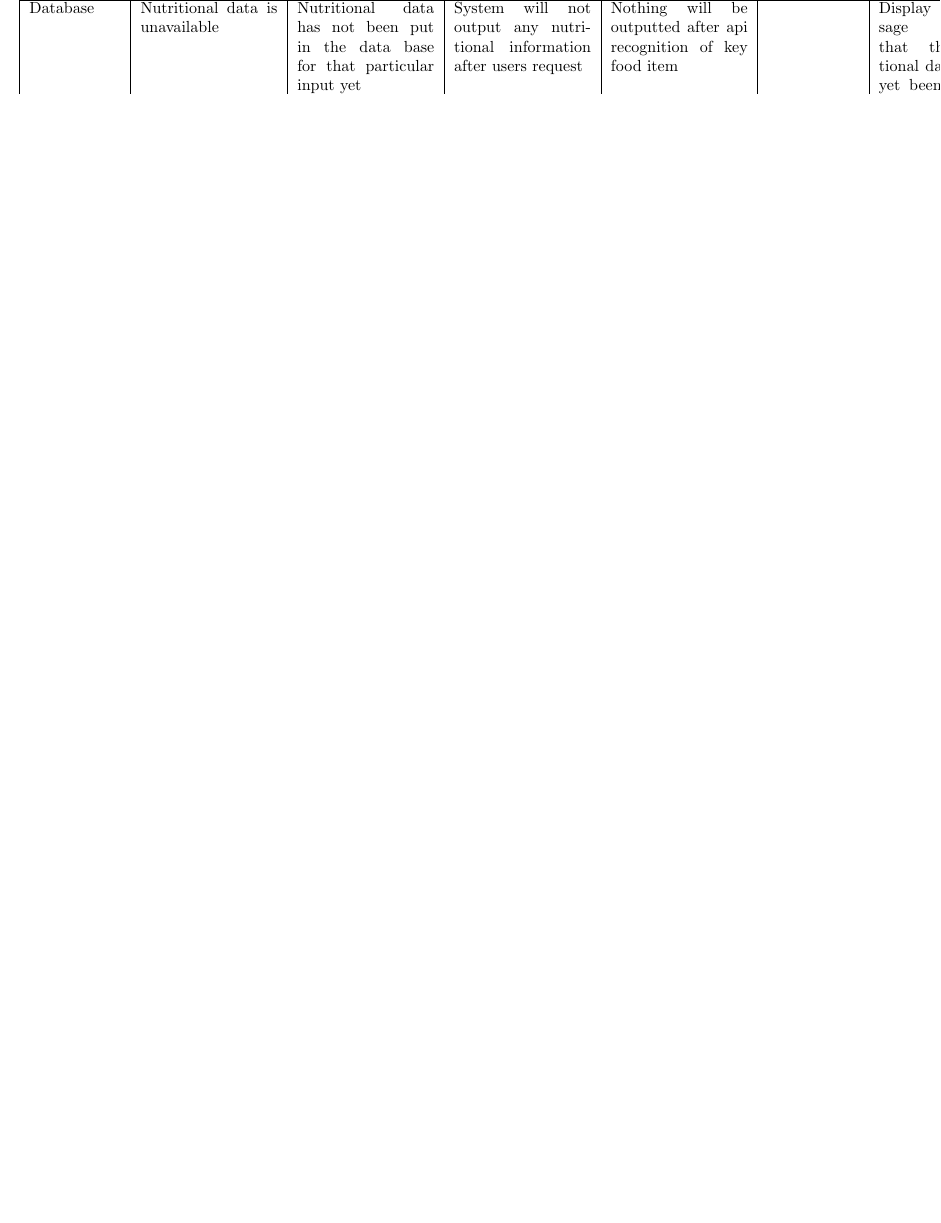
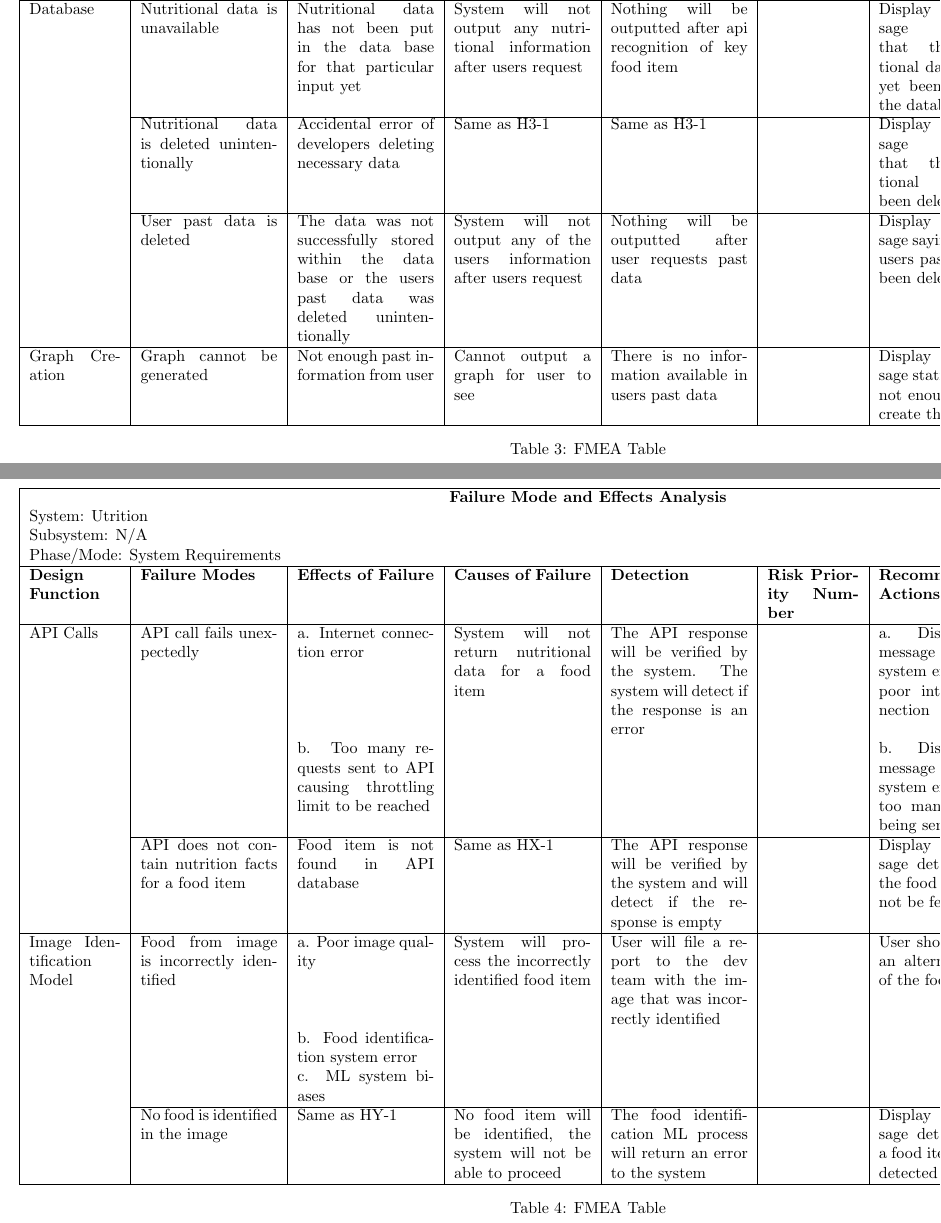
Before and after one commit to jeff-rey-wang/utrition, a LaTeX document (docs/HazardAnalysis/HazardAnalysis.tex): part of page 6 of 7 before the commit and two parts of pages 7 and 8 of 9 after it, the two joined at a grey line, cut so that both start at the same text, the shorter picture padded with empty space. Compiled offline with pdfLaTeX.

Commit message:
added fmea table sections, split up large chart into multiple charts

```diff
--- a/docs/HazardAnalysis/HazardAnalysis.tex
+++ b/docs/HazardAnalysis/HazardAnalysis.tex
@@ -143,6 +137,66 @@ should
 	\caption{FMEA Table}
 	\label{tab:my_label}
 \end{table}
+\end{landscape}
+
+\begin{landscape}
+	\thispagestyle{empty}
+	\begin{table}[ht]
+		\centering
+
+		\makebox[\linewidth]{
+			\begin{tabular}{|p{2cm}|p{3cm}|p{3cm}|p{3cm}|p{3cm}|p{2cm}|p{3cm}|p{1cm}|p{1cm}|}
+				\hline
+				\multicolumn{9}{|c|}{\textbf{Failure Mode and Effects Analysis}}\\
+				\multicolumn{9}{|l|}{System: Utrition}\\
+				\multicolumn{9}{|l|}{Subsystem: N/A}\\
+				\multicolumn{9}{|l|}{Phase/Mode: System Requirements}\\\hline
+				\textbf{Design Function} & \textbf{Failure Modes} & \textbf{Effects of Failure} & \textbf{Causes of Failure} & \textbf{Detection} & \textbf{Risk Priority Number} & \textbf{Recommended Actions} & \textbf{SR} & \textbf{Ref} \\ \hline
+				Database & Nutritional data is unavailable & Nutritional data has not been put in the data base for that particular input yet & System will not output any nutritional information after users request & Nothing will be outputted after api recognition of key food item & & Display error message explaining that this nutritional data has not yet been added to the database & & H3-1 \\ \cline{2-9}
+				& Nutritional data is deleted unintentionally & Accidental error of developers deleting necessary data & Same as H3-1 & Same as H3-1 & & Display error message explaining that this nutritional data has been deleted & & H3-2\\ \cline{2-9}
+				& User past data is deleted & The data was not successfully stored within the data base or the users past data was deleted unintentionally & System will not output any of the users information after users request  & Nothing will be outputted after user requests past data  & & Display error message saying that the users past data has been deleted  & & H3-3\\ \hline
+				Graph Creation & Graph cannot be generated  & Not enough past information from user  & Cannot output a graph for user to see & There is no information available in users past data  & & Display error message stating there is not enough data to create the graph & & H6-1 \\ \hline
+
+
+
+			\end{tabular}
+		}
+
+		\caption{FMEA Table}
+		\label{tab:my_label}
+	\end{table}
+\end{landscape}
+
+\begin{landscape}
+	\thispagestyle{empty}
+	\begin{table}[ht]
+		\centering
+
+		\makebox[\linewidth]{
+			\begin{tabular}{|p{2cm}|p{3cm}|p{3cm}|p{3cm}|p{3cm}|p{2cm}|p{3cm}|p{1cm}|p{1cm}|}
+				\hline
+				\multicolumn{9}{|c|}{\textbf{Failure Mode and Effects Analysis}}\\
+				\multicolumn{9}{|l|}{System: Utrition}\\
+				\multicolumn{9}{|l|}{Subsystem: N/A}\\
+				\multicolumn{9}{|l|}{Phase/Mode: System Requirements}\\\hline
+				\textbf{Design Function} & \textbf{Failure Modes} & \textbf{Effects of Failure} & \textbf{Causes of Failure} & \textbf{Detection} & \textbf{Risk Priority Number} & \textbf{Recommended Actions} & \textbf{SR} & \textbf{Ref} \\ \hline
+				API Calls & API call fails unexpectedly & a. Internet connection error & System will not return nutritional data for a food item & The API response will be verified by the system. The system will detect if the response is an error & & a. Display error message detailing a system error due to poor internet connection& SR2 & \multirow{2}{*} {HX-1} \\
+				& & b. Too many requests sent to API causing throttling limit to be reached & & & & b. Display error message detailing a system error due to too many requests being sent & & \\ \cline{2-9}
+				& API does not contain nutrition facts for a food item & Food item is not found in API database & Same as HX-1 & The API response will be verified by the system and will detect if the response is empty & & Display error message detailing that the food data could not be fetched & SR2 & HX-2\\ \hline
+				Image Identification Model & Food from image is incorrectly identified & a. Poor image quality & System will process the incorrectly identified food item & User will file a report to the dev team with the image that was incorrectly identified & & User should upload an alternate image of the food & SR2, SR3 & \multirow{3}{*} {HY-1} \\
+				& & b. Food identification system error & & & & & & \\
+				& & c. ML system biases & & & & & & \\ \cline{2-9}
+				& No food is identified in the image & Same as HY-1 & No food item will be identified, the system will not be able to proceed & The food identification ML process will return an error to the system & & Display error message detailing that a food item was not detected & SR2, SR3 & HY-2\\ \hline
+
+
+
+
+			\end{tabular}
+		}
+
+		\caption{FMEA Table}
+		\label{tab:my_label}
+	\end{table}
 \end{landscape}
 
 \section{Safety and Security Requirements}
```
Also changed, not shown: docs/HazardAnalysis/HazardAnalysis.tex (6 more changed lines).
